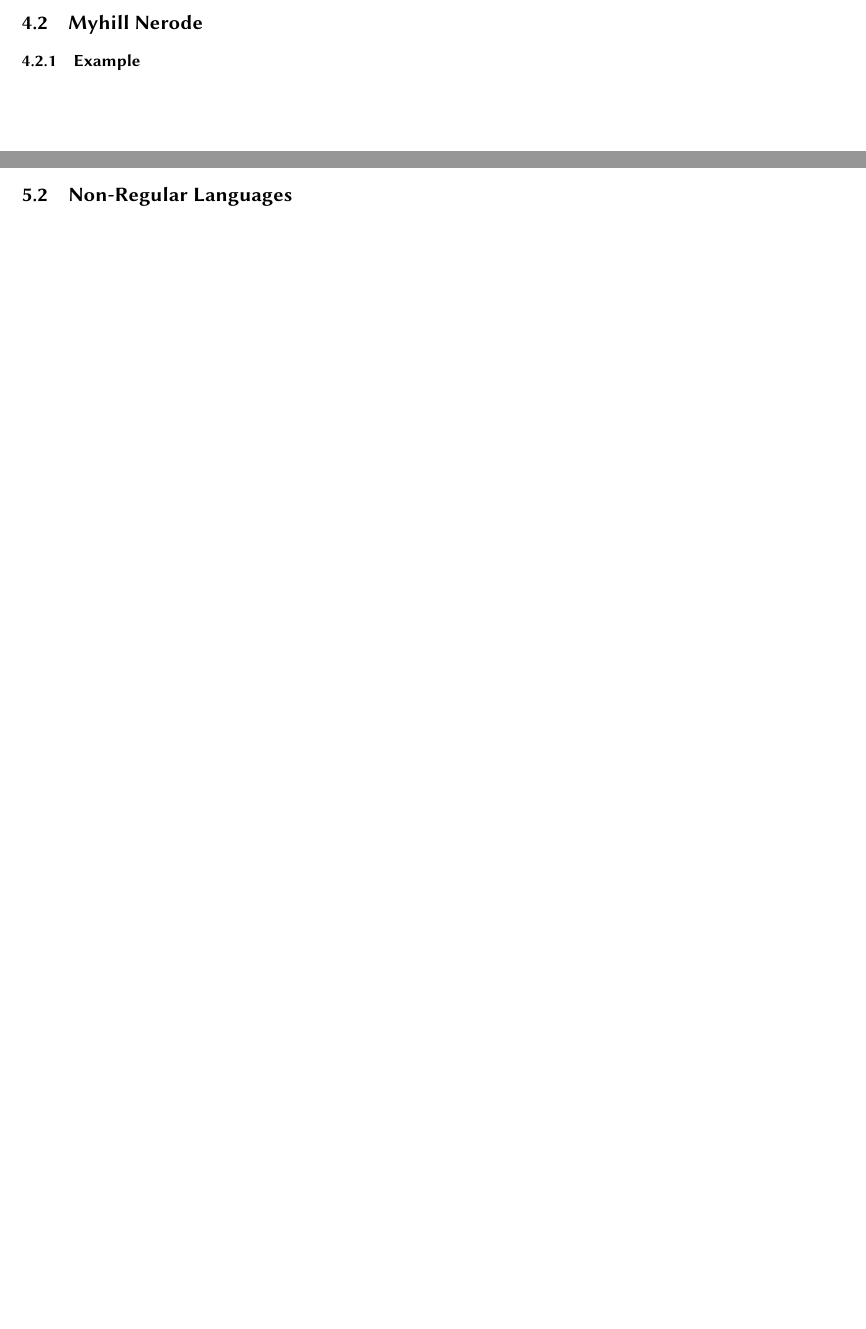
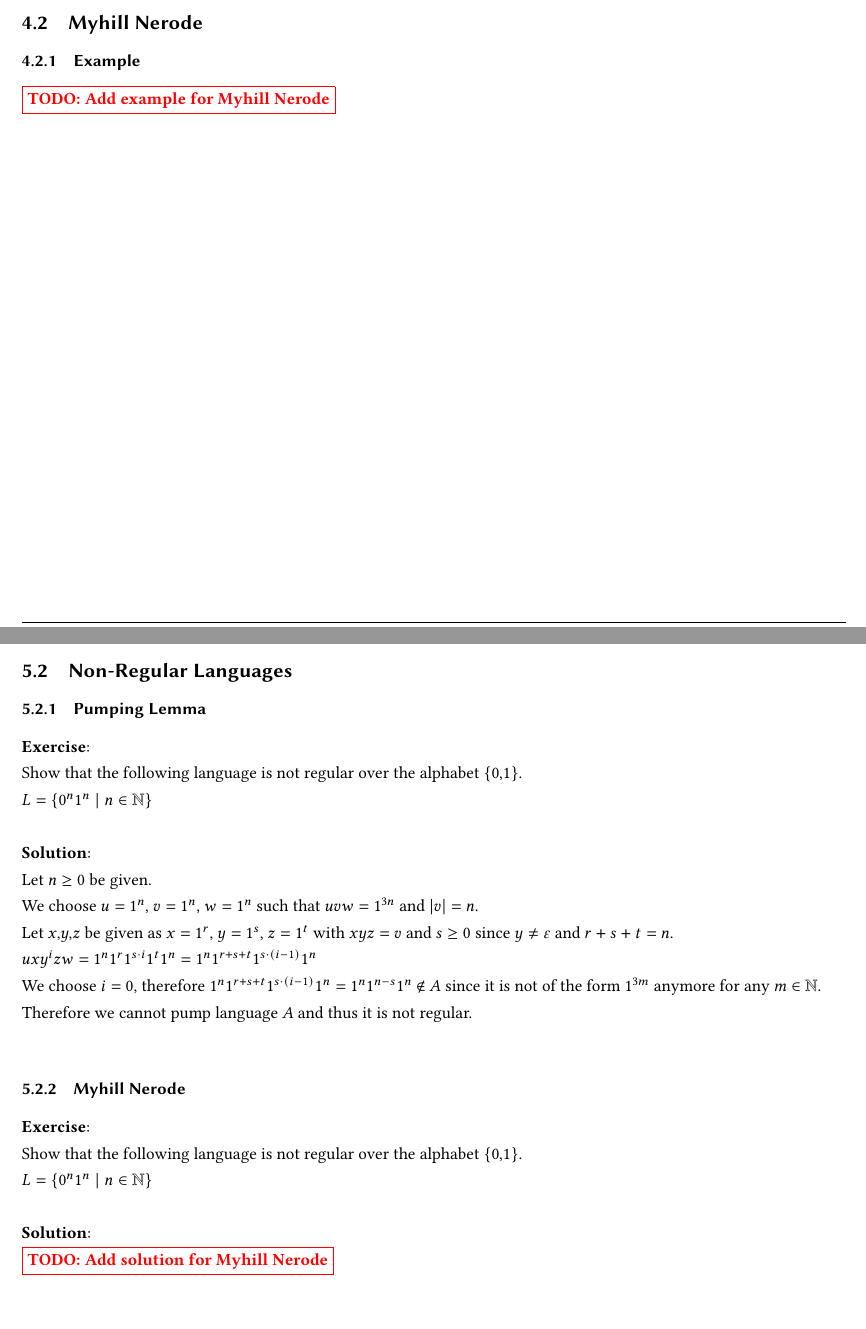
Before and after one commit to TrickShotMLG02/TheoreticalComputerscience_Summary, a LaTeX document (docs/Theoretical Computerscience Summary.tex): two parts of pages 6 and 8 of 9, joined at a grey line, cut so that both start at the same text, the shorter picture padded with empty space. Compiled offline with pdfLaTeX.

Commit message:
added macro for todo and added pumping lemma and myhill nerode to nonregular language useful proofs

```diff
--- a/docs/Theoretical Computerscience Summary.tex
+++ b/docs/Theoretical Computerscience Summary.tex
@@ -55,7 +55,7 @@
 
     \subsectionwithtitle{Myhill Nerode}
     \subsubsectionwithtitle{Example}
-
+    \todo{Add example for Myhill Nerode}
 
     % section about useful proofs
     \newpage
@@ -112,7 +112,25 @@
     \newpage
     \subsectionwithtitle{Non-Regular Languages}
 
+    \subsubsection{Pumping Lemma}
+    \textbf{Exercise}:\newline
+    Show that the following language is not regular over the alphabet $ \{0,1\} $.\newline
+    $L=\{0^n 1^n \mid n \elem \NN \}$\newline\newline
+    \textbf{Solution}:\newline
+    Let $n \geq 0$ be given.\newline
+    We choose $u=1^n$, $v=1^n$, $w=1^n$ such that $uvw=1^{3n}$ and $\abs{v}=n$.\newline
+    Let $x,y,z$ be given as $x=1^r$, $y=1^s$, $z=1^t$ with $xyz=v$ and $s \ge 0$ since $y \neq \emptyword$ and $r+s+t=n$.\newline
+    $uxy^izw=1^n 1^r 1^{s \cdot i} 1^t 1^n=1^n 1^{r+s+t} 1^{s \cdot (i-1)} 1^n$\newline
+    We choose $i=0$, therefore $1^n 1^{r+s+t} 1^{s \cdot (i-1)} 1^n = 1^n 1^{n-s} 1^n$ \notelem $A$ since it is not of the form $1^{3m}$ anymore for any $m$ \elem \NN.\newline
+    Therefore we cannot pump language $A$ and thus it is not regular.\newline
 
+
+    \subsubsection{Myhill Nerode}
+    \textbf{Exercise}:\newline
+    Show that the following language is not regular over the alphabet $ \{0,1\} $.\newline
+    $L=\{0^n 1^n \mid n \elem \NN \}$\newline\newline
+    \textbf{Solution}:\newline
+    \todo{Add solution for Myhill Nerode}
 
     % Stichwortverzeichnis
     \newpage
```
Also changed, not shown: headers/exercisemacros.tex (+8 -0 lines), docs/Theoretical Computerscience Summary.pdf.
